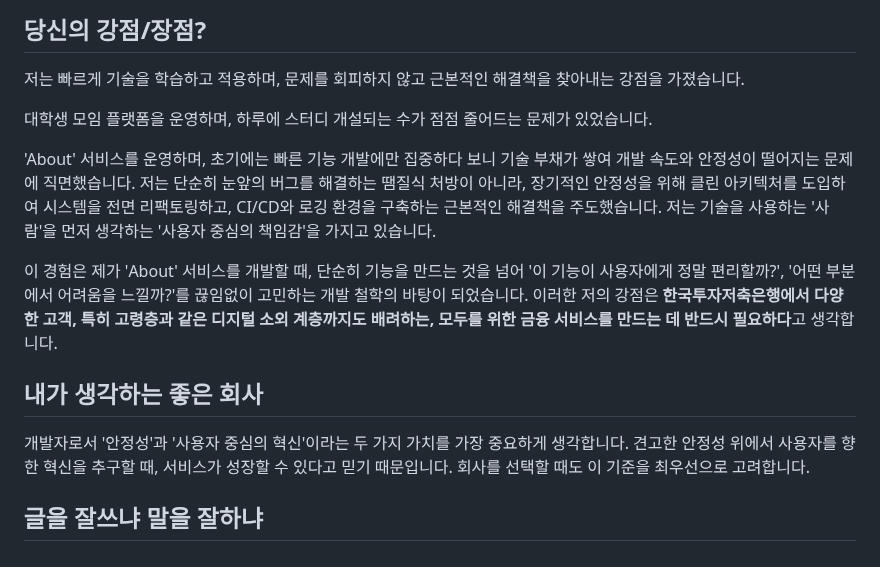
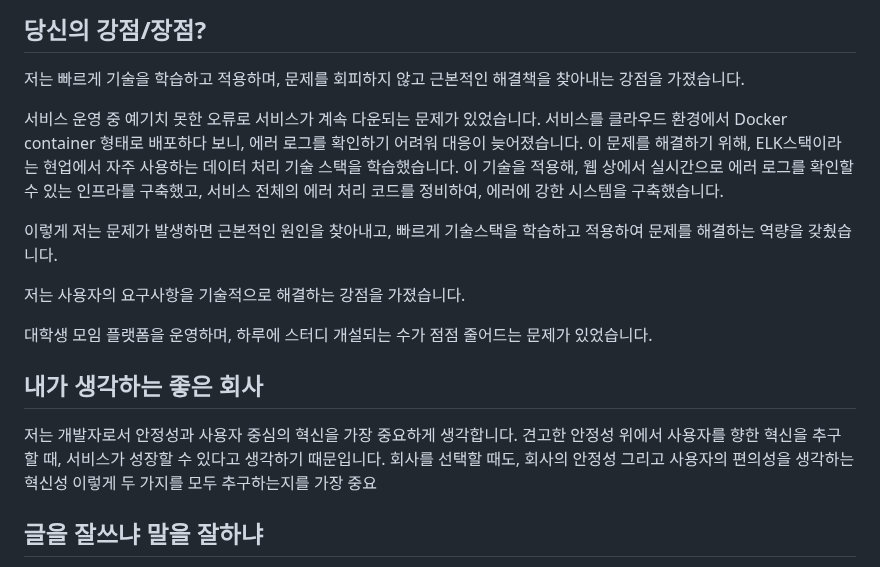
Before and after one commit to beming-dev/beming-dev.github.io, a Markdown page: src/blog/한국투자 저축은행.md, the part around the change. GitHub-like rendering.

Commit message:
vault backup: 2025-09-30 14:29:08

```diff
--- a/src/blog/한국투자 저축은행.md
+++ b/src/blog/한국투자 저축은행.md
@@ -320,16 +320,21 @@ Key뱅크 앱은 전반적으로, 불필요한 기능 없이 깔끔하고 사용
 
 저는 빠르게 기술을 학습하고 적용하며, 문제를 회피하지 않고 근본적인 해결책을 찾아내는 강점을 가졌습니다.
 
+서비스 운영 중 예기치 못한 오류로 서비스가 계속 다운되는 문제가 있었습니다. 서비스를 클라우드 환경에서 Docker container 형태로 배포하다 보니, 에러 로그를 확인하기 어려워 대응이 늦어졌습니다. 이 문제를 해결하기 위해, ELK스택이라는 현업에서 자주 사용하는 데이터 처리 기술 스택을 학습했습니다. 이 기술을 적용해, 웹 상에서 실시간으로 에러 로그를 확인할 수 있는 인프라를 구축했고, 서비스 전체의 에러 처리 코드를 정비하여, 에러에 강한 시스템을 구축했습니다.
+
+이렇게 저는 문제가 발생하면 근본적인 원인을 찾아내고, 빠르게 기술스택을 학습하고 적용하여 문제를 해결하는 역량을 갖췄습니다.
+
+
+
+저는 사용자의 요구사항을 기술적으로 해결하는 강점을 가졌습니다.
+
 대학생 모임 플랫폼을 운영하며, 하루에 스터디 개설되는 수가 점점 줄어드는 문제가 있었습니다.
-
-'About' 서비스를 운영하며, 초기에는 빠른 기능 개발에만 집중하다 보니 기술 부채가 쌓여 개발 속도와 안정성이 떨어지는 문제에 직면했습니다. 저는 단순히 눈앞의 버그를 해결하는 땜질식 처방이 아니라, 장기적인 안정성을 위해 클린 아키텍처를 도입하여 시스템을 전면 리팩토링하고, CI/CD와 로깅 환경을 구축하는 근본적인 해결책을 주도했습니다.
-저는 기술을 사용하는 '사람'을 먼저 생각하는 '사용자 중심의 책임감'을 가지고 있습니다.
-
-이 경험은 제가 'About' 서비스를 개발할 때, 단순히 기능을 만드는 것을 넘어 '이 기능이 사용자에게 정말 편리할까?', '어떤 부분에서 어려움을 느낄까?'를 끊임없이 고민하는 개발 철학의 바탕이 되었습니다. 이러한 저의 강점은 **한국투자저축은행에서 다양한 고객, 특히 고령층과 같은 디지털 소외 계층까지도 배려하는, 모두를 위한 금융 서비스를 만드는 데 반드시 필요하다**고 생각합니다.
 
 ## 내가 생각하는 좋은 회사
 
-개발자로서 '안정성'과 '사용자 중심의 혁신'이라는 두 가지 가치를 가장 중요하게 생각합니다. 견고한 안정성 위에서 사용자를 향한 혁신을 추구할 때, 서비스가 성장할 수 있다고 믿기 때문입니다. 회사를 선택할 때도 이 기준을 최우선으로 고려합니다.
+저는 개발자로서 안정성과 사용자 중심의 혁신을 가장 중요하게 생각합니다. 견고한 안정성 위에서 사용자를 향한 혁신을 추구할 때, 서비스가 성장할 수 있다고 생각하기 때문입니다. 회사를 선택할 때도, 회사의 안정성 그리고 사용자의 편의성을 생각하는 혁신성 이렇게 두 가지를 모두 추구하는지를 가장 중요
+
+
 
 ## 글을 잘쓰냐 말을 잘하냐
 
```
